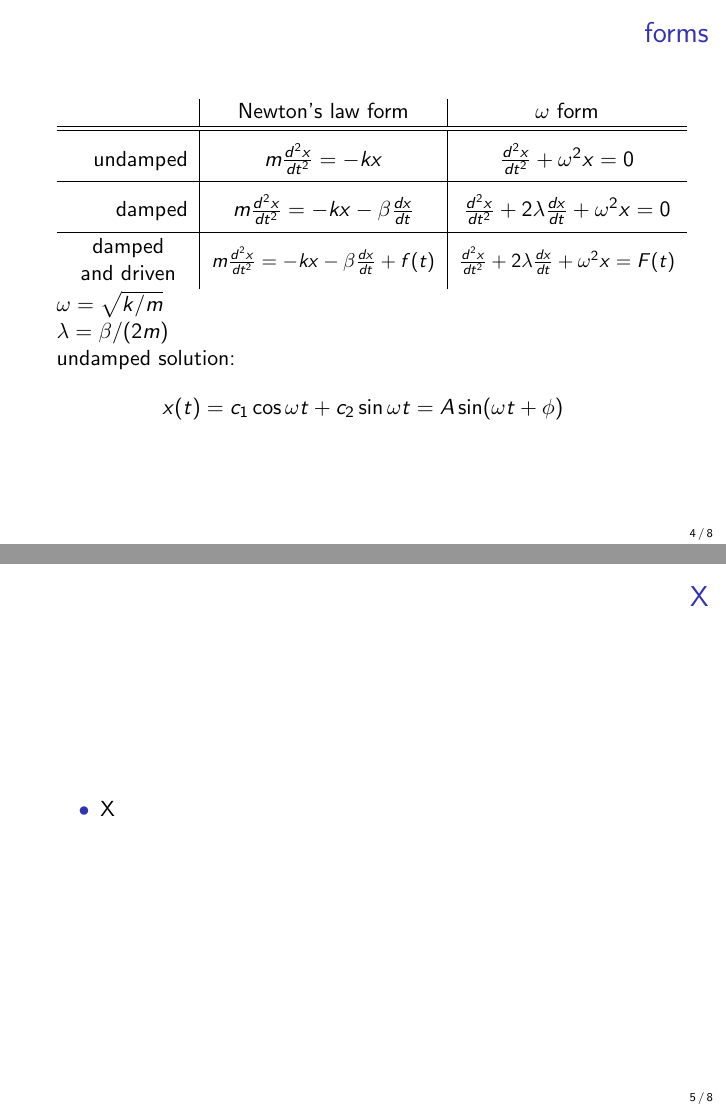
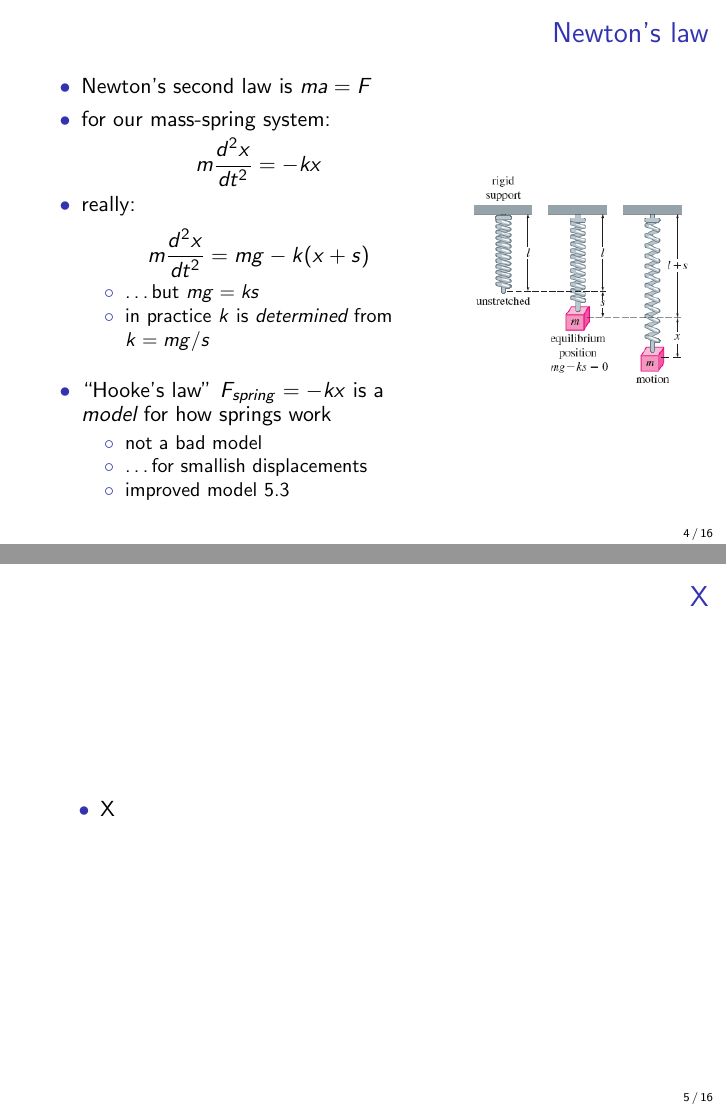
Before and after one commit to bueler/math302, LaTeX slides (assets/slides/5-1.tex): pages 4 and 5 of 8 before the commit and pages 4 and 5 of 16 after it, joined at a grey line. Compiled offline with pdfLaTeX.

Commit message:
better slides

```diff
--- a/assets/slides/5-1.tex
+++ b/assets/slides/5-1.tex
@@ -67,3 +85,52 @@
 \includegraphics[width=\textwidth]{figs/mass-spring-setup}
 \end{column}
 \end{columns}
+\end{frame}
+
+
+\begin{frame}{Newton's law}
+
+\begin{columns}
+\begin{column}{0.65\textwidth}
+\begin{itemize}
+\item Newton's second law is $ma=F$
+\item for our mass-spring system:
+
+\vspace{-3mm}
+    $$m \frac{d^2x}{dt^2} = - k x$$
+
+\vspace{-2mm}
+\item really:
+
+\vspace{-2mm}
+        $$m \frac{d^2x}{dt^2} = mg - k (x+s)$$
+
+\vspace{-2mm}
+    \begin{itemize}
+    \item \dots but $mg=ks$
+    \item in practice $k$ is \emph{determined} from $k=mg/s$
+    \end{itemize}
+
+\vspace{3mm}
+
+\item ``Hooke's law'' $F_{spring} = -kx$ is a \emph{model} for how springs work
+    \begin{itemize}
+    \item not a bad model
+    \item \dots for smallish displacements
+    \item improved model 5.3
+    \end{itemize}
+\end{itemize}
+\end{column}
+\begin{column}{0.35\textwidth}
+\includegraphics[width=\textwidth]{figs/mass-spring-setup}
+\end{column}
+\end{columns}
+\end{frame}
+
+
+\begin{frame}{X}
+
+\begin{itemize}
+\item X
+\end{itemize}
+\end{frame}
```
Also changed, not shown: assets/slides/5-1.tex (78 more changed lines).
